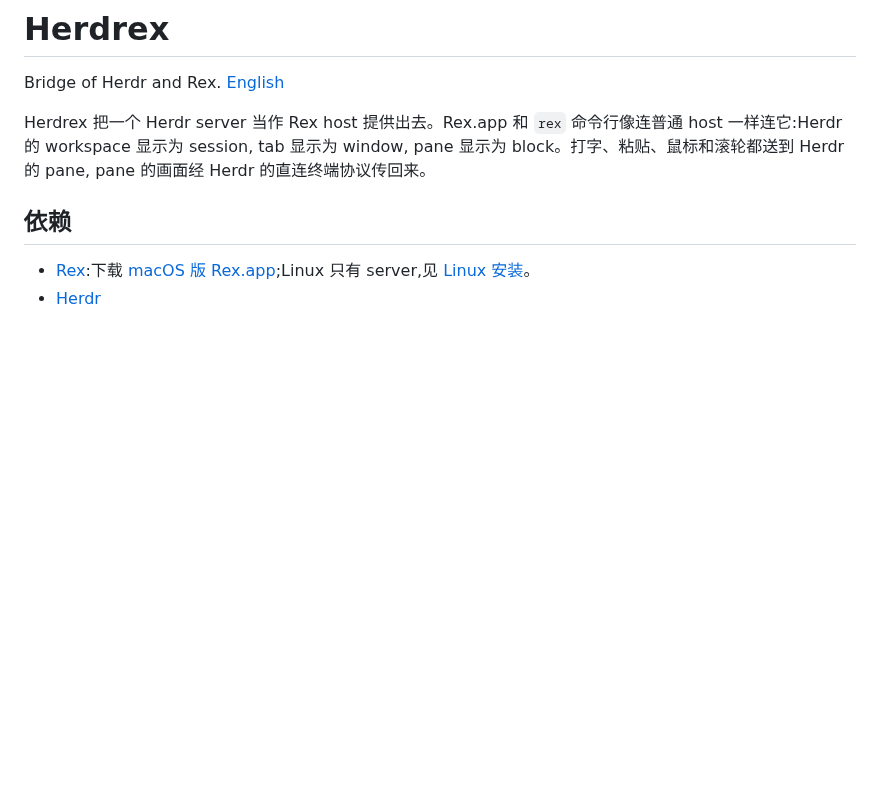
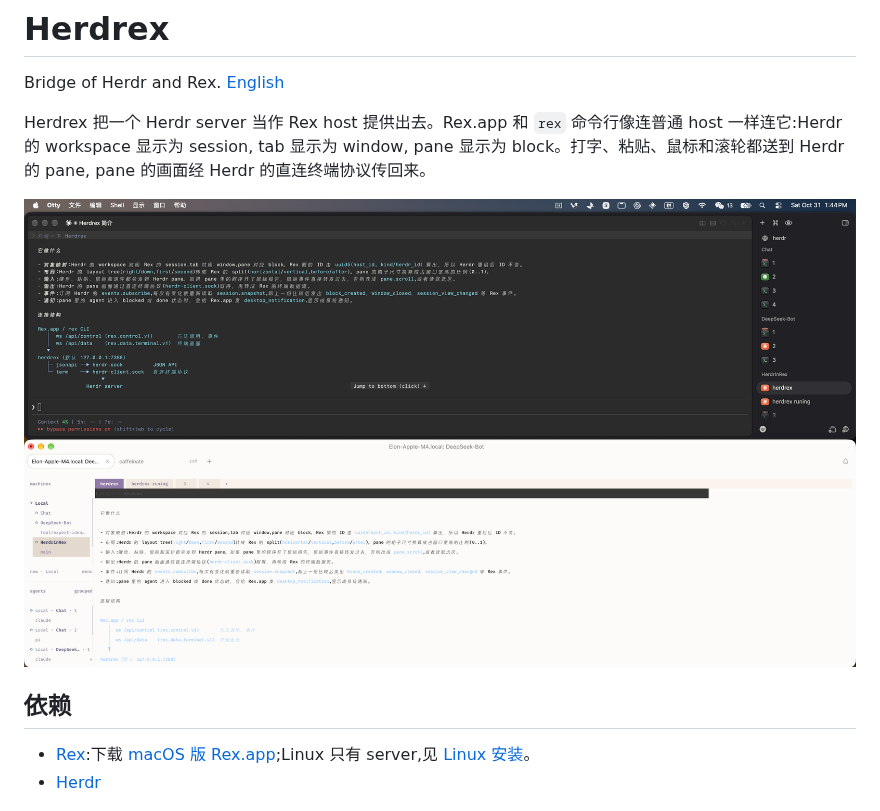
Before and after one commit to elonnzhang/Herdrex, a Markdown page: README.zh-CN.md, the part around the change. GitHub-like rendering; pictures changed too: imgs/herdrex-in-rex.png (added); blank space fills up the shorter version.

```diff
--- a/README.zh-CN.md
+++ b/README.zh-CN.md
@@ -3,6 +3,8 @@
 Bridge of Herdr and Rex. [English](README.md)
 
 Herdrex 把一个 Herdr server 当作 Rex host 提供出去。Rex.app 和 `rex` 命令行像连普通 host 一样连它:Herdr 的 workspace 显示为 session, tab 显示为 window, pane 显示为 block。打字、粘贴、鼠标和滚轮都送到 Herdr 的 pane, pane 的画面经 Herdr 的直连终端协议传回来。
+
+![Rex.app 中显示的 Herdr workspace](imgs/herdrex-in-rex.png)
 
 ## 依赖
 
```
Also changed, not shown: README.md (+2 -0 lines).
